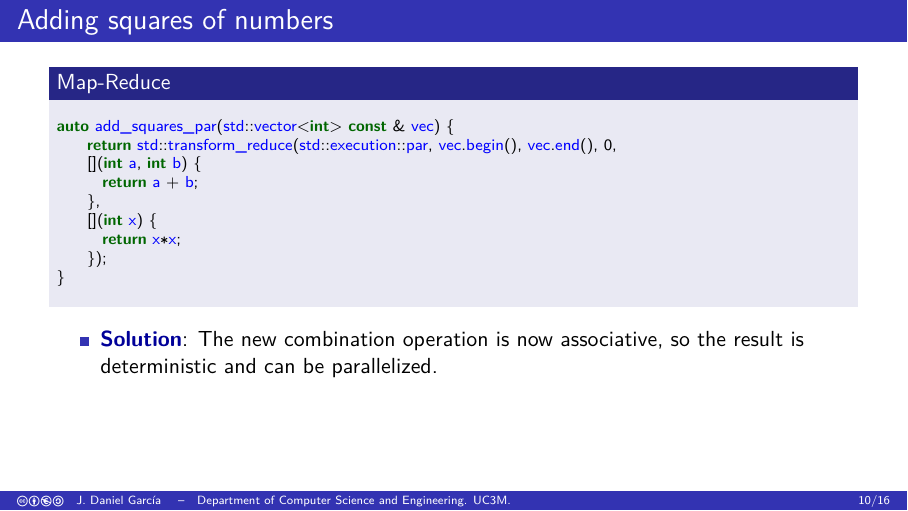
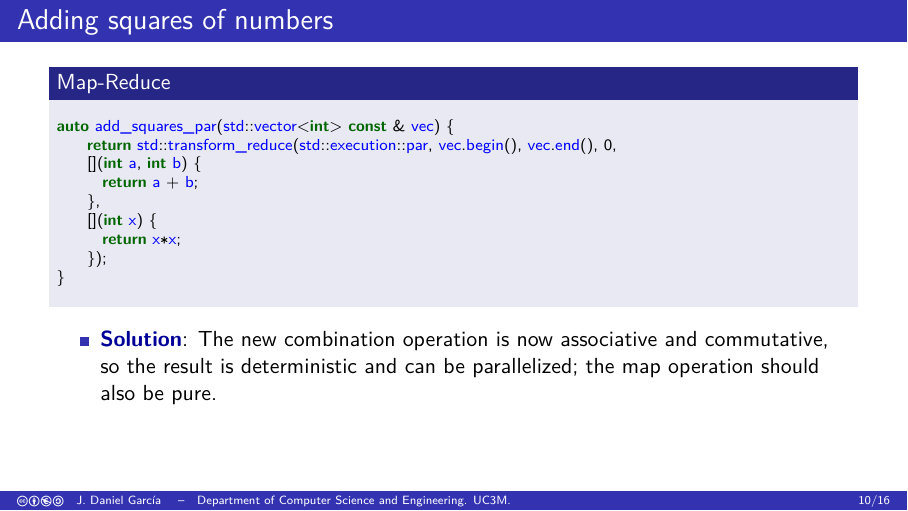
Before and after one commit to jdgarciauc3m/parallel-stl, LaTeX slides (paralgo/numeric/slides.tex, which reads paralgo/numeric/mapreduce.tex): page 16 of 30. Compiled offline with pdfLaTeX.

Commit message:
More precise
Co-authored-by: Copilot <175728472+Copilot@users.noreply.github.com>

```diff
--- a/paralgo/numeric/mapreduce.tex
+++ b/paralgo/numeric/mapreduce.tex
@@ -47,7 +47,7 @@ auto add_squares_par(std::vector<int> const & vec) {
 \end{block}
 
 \begin{itemize}
-  \item \textgood{Solution}: The new combination operation is now associative, so the result is deterministic and can be parallelized.
+  \item \textgood{Solution}: The new combination operation is now associative and commutative, so the result is deterministic and can be parallelized; the map operation should also be pure.
 \end{itemize}
 
 \end{frame}
```
